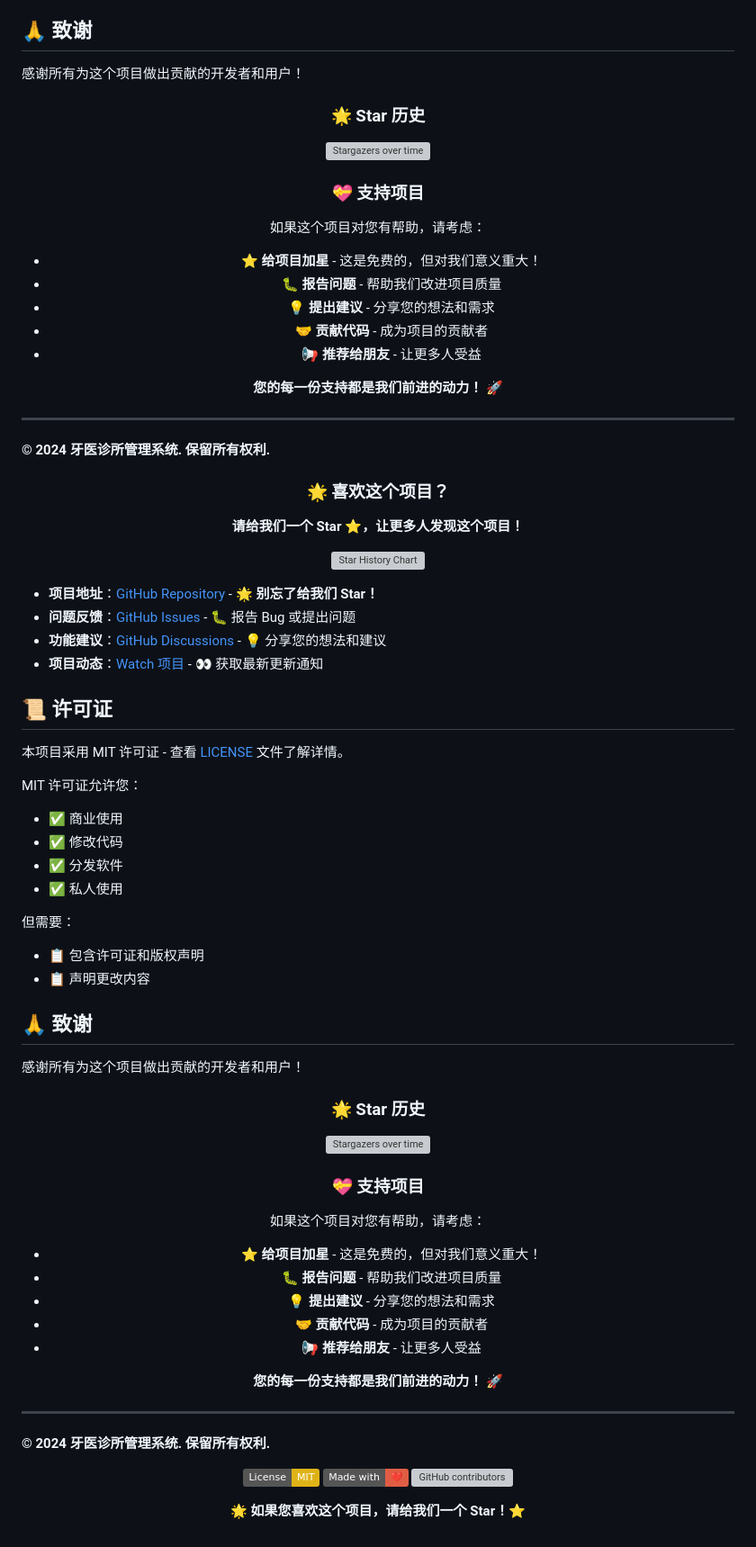
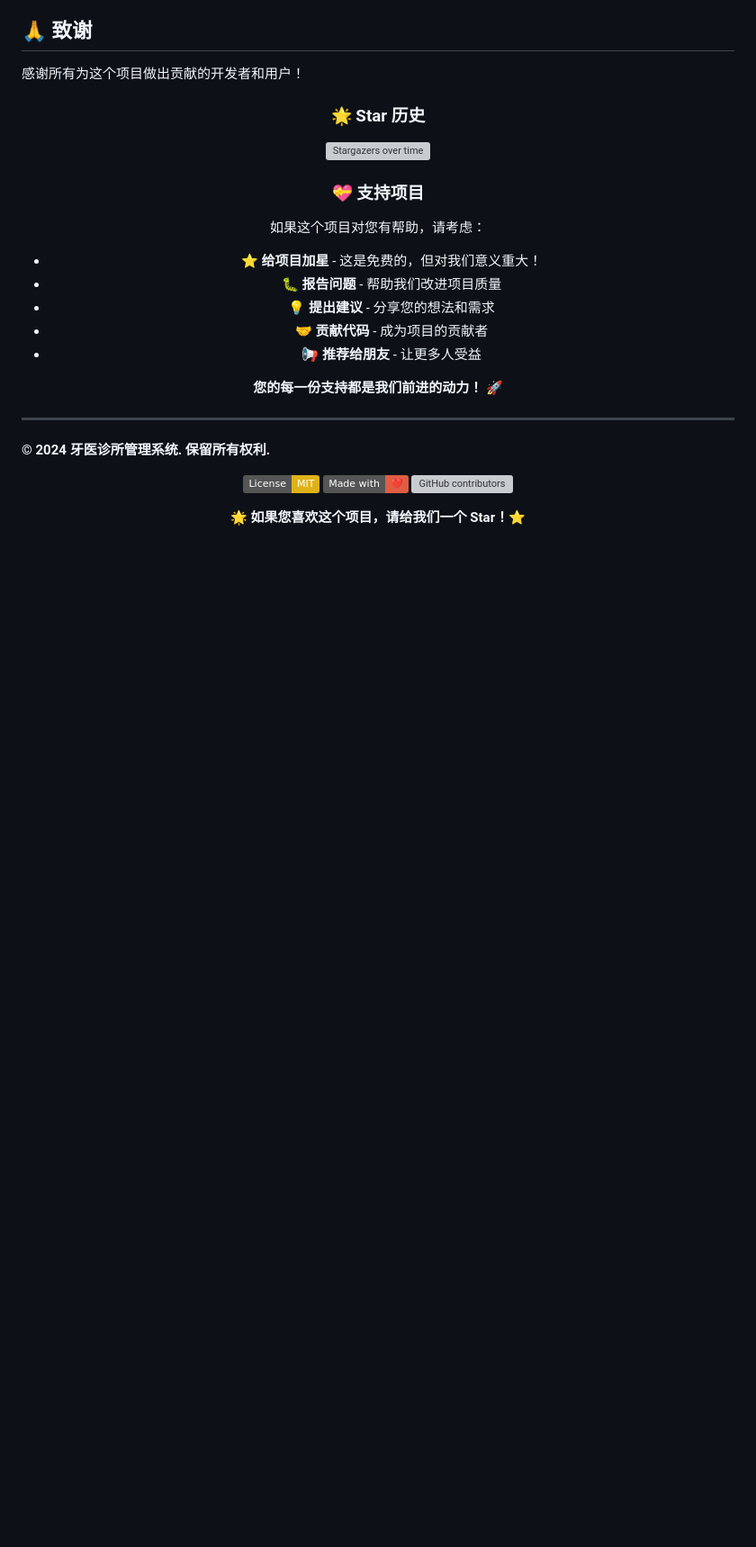
Before and after one commit to Happyeveryweek/dentist_app, a Markdown page: README.md, the part around the change. Shown at 90% size. Drawn GitHub-style; badges without logos; blank space fills up the shorter version; grey boxes are pictures that could not be loaded.

Commit message:
md修改

```diff
--- a/README.md
+++ b/README.md
@@ -521,63 +521,6 @@ MIT 许可证允许您：
 
 <div align="center">
 
-### 🌟 喜欢这个项目？
-
-**请给我们一个 Star ⭐，让更多人发现这个项目！**
-
-[![Star History Chart](https://api.star-history.com/svg?repos=your-username/dentist_app&type=Date)](https://star-history.com/#your-username/dentist_app&Date)
-
-</div>
-
-- **项目地址**：[GitHub Repository](https://github.com/your-username/dentist_app) - 🌟 **别忘了给我们 Star！**
-- **问题反馈**：[GitHub Issues](https://github.com/your-username/dentist_app/issues) - 🐛 报告 Bug 或提出问题
-- **功能建议**：[GitHub Discussions](https://github.com/your-username/dentist_app/discussions) - 💡 分享您的想法和建议
-- **项目动态**：[Watch 项目](https://github.com/your-username/dentist_app/subscription) - 👀 获取最新更新通知
-
-## 📜 许可证
-
-本项目采用 MIT 许可证 - 查看 [LICENSE](LICENSE) 文件了解详情。
-
-MIT 许可证允许您：
-- ✅ 商业使用
-- ✅ 修改代码
-- ✅ 分发软件
-- ✅ 私人使用
-
-但需要：
-- 📋 包含许可证和版权声明
-- 📋 声明更改内容
-
-## 🙏 致谢
-
-感谢所有为这个项目做出贡献的开发者和用户！
-
-<div align="center">
-
-### 🌟 Star 历史
-
-[![Stargazers over time](https://starchart.cc/your-username/dentist_app.svg)](https://starchart.cc/your-username/dentist_app)
-
-### 💝 支持项目
-
-如果这个项目对您有帮助，请考虑：
-
-- ⭐ **给项目加星** - 这是免费的，但对我们意义重大！
-- 🐛 **报告问题** - 帮助我们改进项目质量
-- 💡 **提出建议** - 分享您的想法和需求
-- 🤝 **贡献代码** - 成为项目的贡献者
-- 📢 **推荐给朋友** - 让更多人受益
-
-**您的每一份支持都是我们前进的动力！** 🚀
-
-</div>
-
----
-
-**© 2024 牙医诊所管理系统. 保留所有权利.**
-
-<div align="center">
-
 [![License: MIT](https://img.shields.io/badge/License-MIT-yellow.svg)](https://opensource.org/licenses/MIT)
 [![Made with ❤️](https://img.shields.io/badge/Made%20with-❤️-red.svg)](https://github.com/your-username/dentist_app)
 [![GitHub contributors](https://img.shields.io/github/contributors/your-username/dentist_app.svg)](https://github.com/your-username/dentist_app/graphs/contributors)
```
